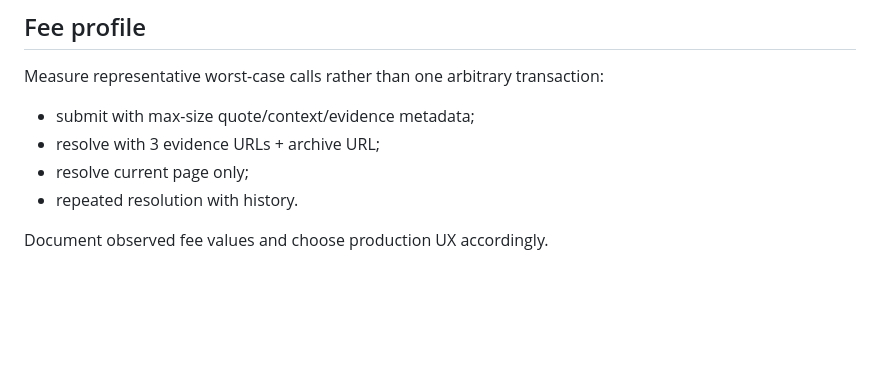
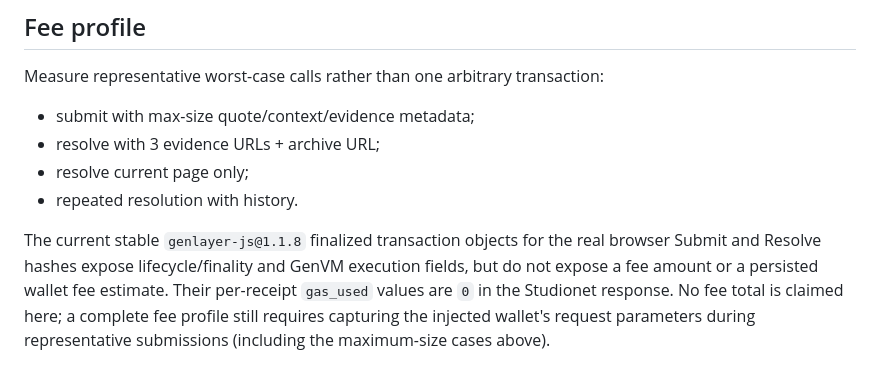
Before and after one commit to ometere123/margin, a Markdown page: docs/LIVE_VALIDATION.md, the part around the change. Rendered like a GitHub page; blank space fills up the shorter version.

Commit message:
docs: clarify fee evidence boundary

```diff
--- a/docs/LIVE_VALIDATION.md
+++ b/docs/LIVE_VALIDATION.md
@@ -177,4 +177,4 @@ Measure representative worst-case calls rather than one arbitrary transaction:
 - resolve current page only;
 - repeated resolution with history.
 
-Document observed fee values and choose production UX accordingly.
+The current stable `genlayer-js@1.1.8` finalized transaction objects for the real browser Submit and Resolve hashes expose lifecycle/finality and GenVM execution fields, but do not expose a fee amount or a persisted wallet fee estimate. Their per-receipt `gas_used` values are `0` in the Studionet response. No fee total is claimed here; a complete fee profile still requires capturing the injected wallet's request parameters during representative submissions (including the maximum-size cases above).
```
